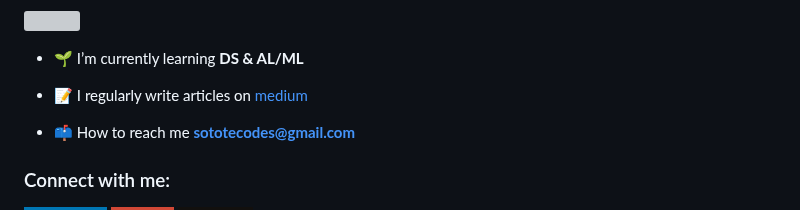
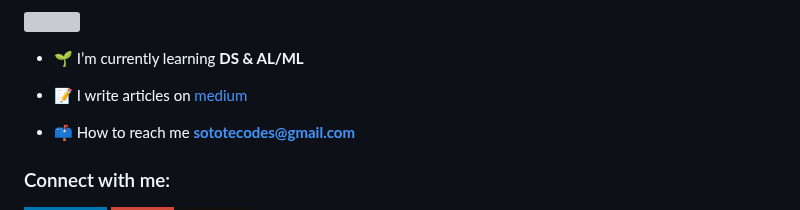
Before and after one commit to siddhantsatote/siddhantsatote, a Markdown page: README.md, the part around the change. GitHub-like rendering; badges without logos; grey boxes are pictures that could not be loaded.

```diff
--- a/README.md
+++ b/README.md
@@ -8,7 +8,7 @@
 
 - 🌱 I’m currently learning **DS & AL/ML**
 
-- 📝 I regularly write articles on [medium](https://medium.com/@satotecodes)
+- 📝 I write articles on [medium](https://medium.com/@satotecodes)
 
 - 📫 How to reach me **sototecodes@gmail.com**
 
```
